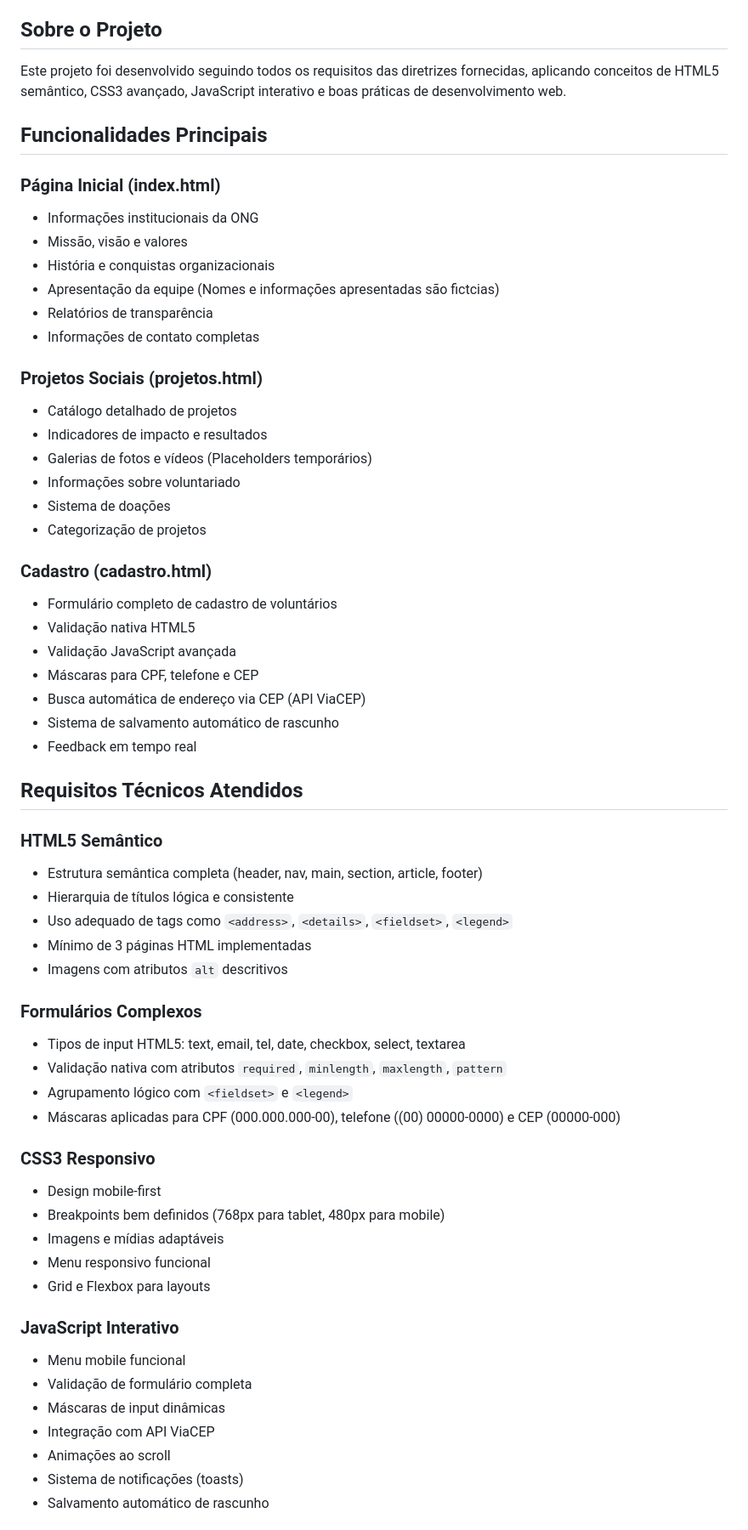
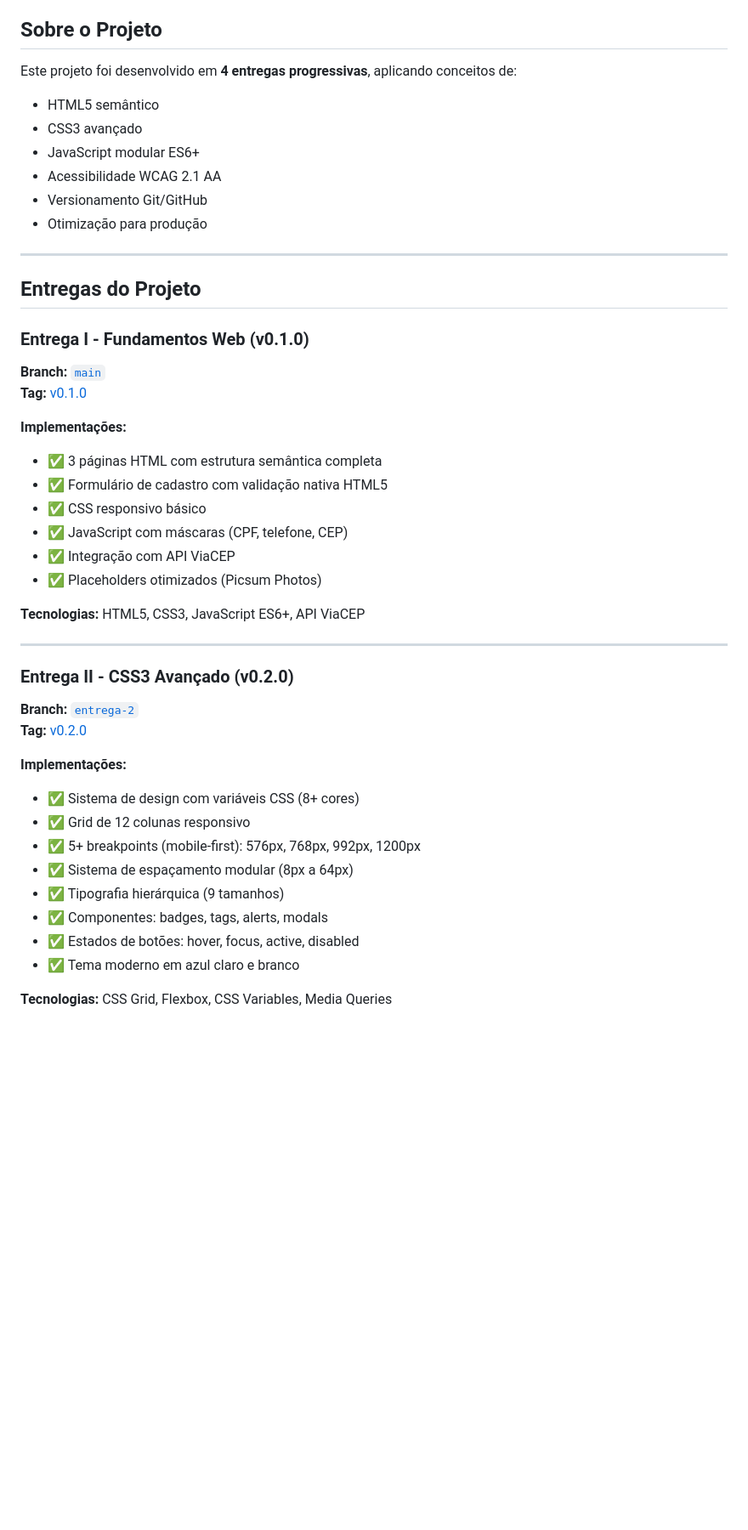
Before and after one commit to Andreycosta-code/Projeto-M-os-solid-rias-, a Markdown page: README.md, the part around one of its changes. Shown at 85% size. Rendered like a GitHub page; blank space fills up the shorter version.

Commit message:
Update README.md para refletir as mudanças da Entrega IV- finalização do projeto com acessibilidade e deploy.

```diff
--- a/README.md
+++ b/README.md
@@ -12,62 +16,46 @@ Plataforma web completa e profissional para gestão de ONGs, incluindo gerenciam
 ##  Sobre o Projeto
 
-Este projeto foi desenvolvido seguindo todos os requisitos das diretrizes fornecidas, aplicando conceitos de HTML5 semântico, CSS3 avançado, JavaScript interativo e boas práticas de desenvolvimento web.
+Este projeto foi desenvolvido em **4 entregas progressivas**, aplicando conceitos de:
+- HTML5 semântico
+- CSS3 avançado
+- JavaScript modular ES6+
+- Acessibilidade WCAG 2.1 AA
+- Versionamento Git/GitHub
+- Otimização para produção
 
-##  Funcionalidades Principais
+---
 
-###  Página Inicial (index.html)
-- Informações institucionais da ONG
-- Missão, visão e valores
-- História e conquistas organizacionais
-- Apresentação da equipe (Nomes e informações apresentadas são fictcias)
-- Relatórios de transparência
-- Informações de contato completas
+##  Entregas do Projeto
 
-###  Projetos Sociais (projetos.html)
-- Catálogo detalhado de projetos
-- Indicadores de impacto e resultados
-- Galerias de fotos e vídeos (Placeholders temporários)
-- Informações sobre voluntariado
-- Sistema de doações
-- Categorização de projetos
+###  **Entrega I - Fundamentos Web** (v0.1.0)
+**Branch:** [`main`](https://github.com/Andreycosta-code/Projeto-M-os-solid-rias-/tree/main)
+**Tag:** [v0.1.0](https://github.com/Andreycosta-code/Projeto-M-os-solid-rias-/releases/tag/v0.1.0)
 
-###  Cadastro (cadastro.html)
-- Formulário completo de cadastro de voluntários
-- Validação nativa HTML5
-- Validação JavaScript avançada
-- Máscaras para CPF, telefone e CEP
-- Busca automática de endereço via CEP (API ViaCEP)
-- Sistema de salvamento automático de rascunho
-- Feedback em tempo real
+**Implementações:**
+- ✅ 3 páginas HTML com estrutura semântica completa
+- ✅ Formulário de cadastro com validação nativa HTML5
+- ✅ CSS responsivo básico
+- ✅ JavaScript com máscaras (CPF, telefone, CEP)
+- ✅ Integração com API ViaCEP
+- ✅ Placeholders otimizados (Picsum Photos)
 
-##  Requisitos Técnicos Atendidos
+**Tecnologias:** HTML5, CSS3, JavaScript ES6+, API ViaCEP
 
-###  HTML5 Semântico
-- Estrutura semântica completa (header, nav, main, section, article, footer)
-- Hierarquia de títulos lógica e consistente
-- Uso adequado de tags como `<address>`, `<details>`, `<fieldset>`, `<legend>`
-- Mínimo de 3 páginas HTML implementadas
-- Imagens com atributos `alt` descritivos
+---
 
-###  Formulários Complexos
-- Tipos de input HTML5: text, email, tel, date, checkbox, select, textarea
-- Validação nativa com atributos `required`, `minlength`, `maxlength`, `pattern`
-- Agrupamento lógico com `<fieldset>` e `<legend>`
-- Máscaras aplicadas para CPF (000.000.000-00), telefone ((00) 00000-0000) e CEP (00000-000)
+###  **Entrega II - CSS3 Avançado** (v0.2.0)
+**Branch:** [`entrega-2`](https://github.com/Andreycosta-code/Projeto-M-os-solid-rias-/tree/entrega-2)
+**Tag:** [v0.2.0](https://github.com/Andreycosta-code/Projeto-M-os-solid-rias-/releases/tag/v0.2.0)
 
-###  CSS3 Responsivo
-- Design mobile-first
-- Breakpoints bem definidos (768px para tablet, 480px para mobile)
-- Imagens e mídias adaptáveis
-- Menu responsivo funcional
-- Grid e Flexbox para layouts
+**Implementações:**
+- ✅ Sistema de design com variáveis CSS (8+ cores)
+- ✅ Grid de 12 colunas responsivo
+- ✅ 5+ breakpoints (mobile-first): 576px, 768px, 992px, 1200px
+- ✅ Sistema de espaçamento modular (8px a 64px)
+- ✅ Tipografia hierárquica (9 tamanhos)
+- ✅ Componentes: badges, tags, alerts, modals
+- ✅ Estados de botões: hover, focus, active, disabled
+- ✅ Tema moderno em azul claro e branco
 
-###  JavaScript Interativo
-- Menu mobile funcional
-- Validação de formulário completa
-- Máscaras de input dinâmicas
-- Integração com API ViaCEP
-- Animações ao scroll
-- Sistema de notificações (toasts)
-- Salvamento automático de rascunho
+**Tecnologias:** CSS Grid, Flexbox, CSS Variables, Media Queries
 
```
Also changed, not shown: other parts of README.md (+348 -117 lines).
